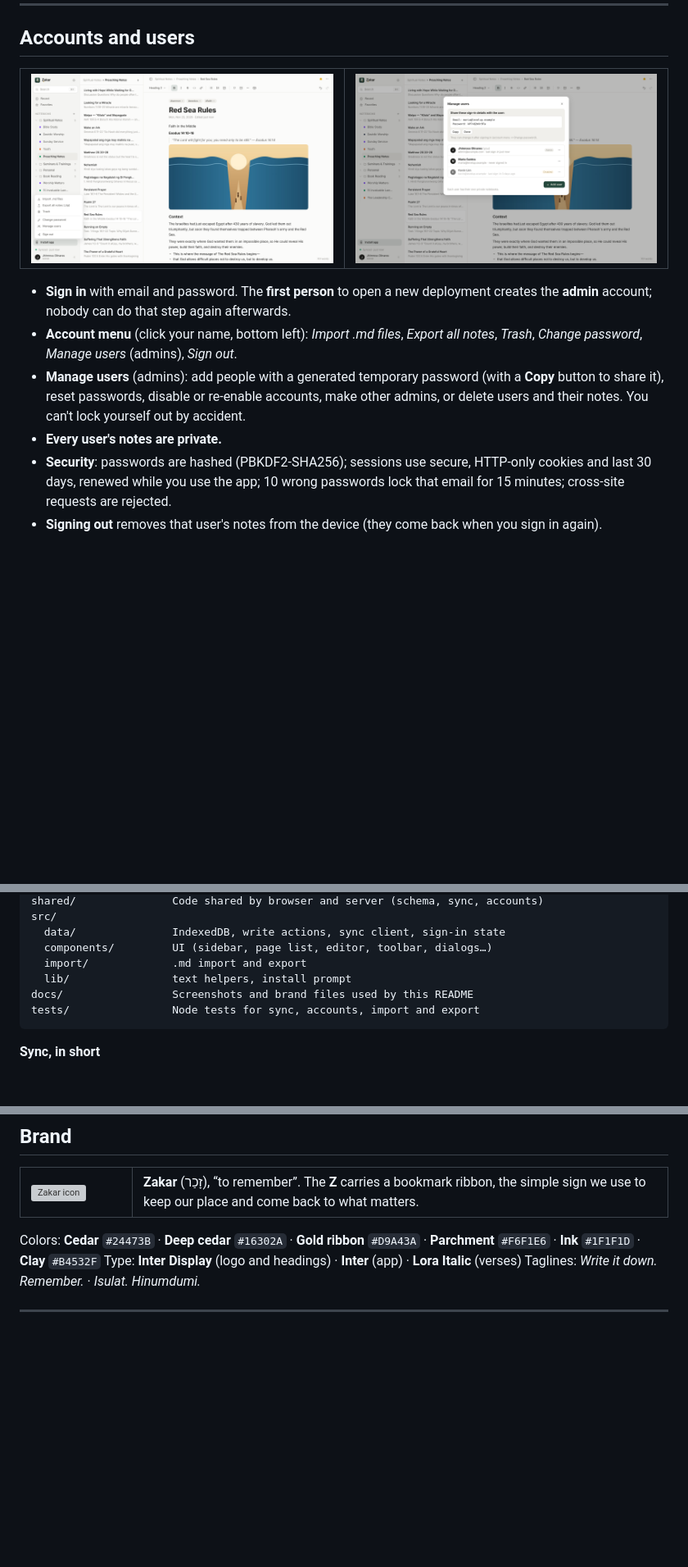
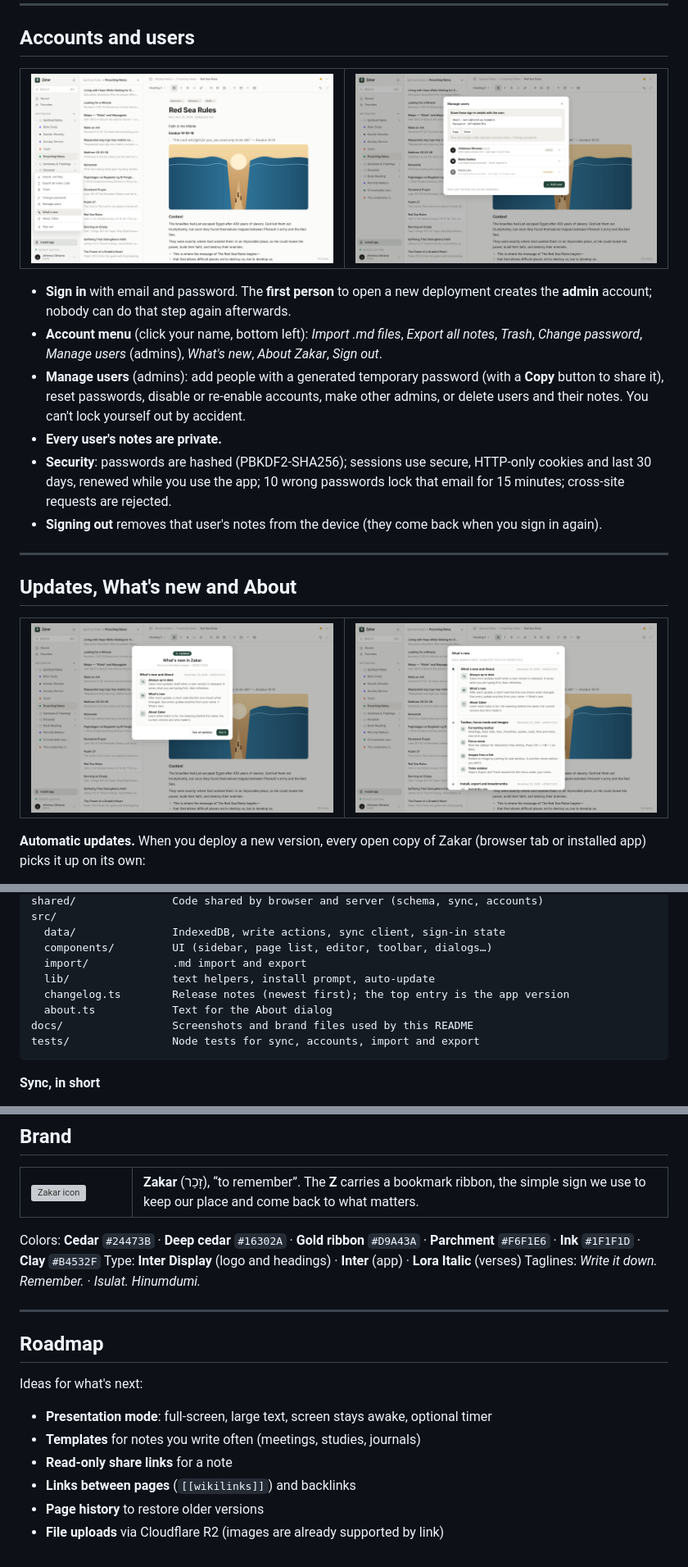
Before and after one commit to jhimross/zakar, a Markdown page: README.md, 3 parts joined by grey strips. Shown at 82% size. Drawn GitHub-style; pictures changed too: docs/screenshots/account-menu.png, docs/screenshots/changelog.png (added), docs/screenshots/whats-new.png (added); blank space fills up the shorter version; grey boxes are pictures that could not be loaded.

Commit message:
Added the "what's new" and update app feature

````diff
--- a/README.md
+++ b/README.md
@@ -209,8 +213,22 @@ The layout adapts to small screens: **notebooks → pages → note**, with back
 </table>
 
 - **Sign in** with email and password. The **first person** to open a new deployment creates the **admin** account; nobody can do that step again afterwards.
-- **Account menu** (click your name, bottom left): *Import .md files*, *Export all notes*, *Trash*, *Change password*, *Manage users* (admins), *Sign out*.
+- **Account menu** (click your name, bottom left): *Import .md files*, *Export all notes*, *Trash*, *Change password*, *Manage users* (admins), *What's new*, *About Zakar*, *Sign out*.
 - **Manage users** (admins): add people with a generated temporary password (with a **Copy** button to share it), reset passwords, disable or re-enable accounts, make other admins, or delete users and their notes. You can't lock yourself out by accident.
 - **Every user's notes are private.**
 - **Security**: passwords are hashed (PBKDF2-SHA256); sessions use secure, HTTP-only cookies and last 30 days, renewed while you use the app; 10 wrong passwords lock that email for 15 minutes; cross-site requests are rejected.
 - **Signing out** removes that user's notes from the device (they come back when you sign in again).
+
+---
+
+## Updates, What's new and About
+
+<table>
+<tr>
+<td width="50%"><img src="docs/screenshots/whats-new.png" alt="What's new pop-up after an update"></td>
+<td width="50%"><img src="docs/screenshots/changelog.png" alt="Full changelog"></td>
+</tr>
+</table>
+
+**Automatic updates.** When you deploy a new version, every open copy of Zakar (browser tab or installed app) picks it up on its own:
+
@@ -374,7 +423,9 @@ src/
   data/               IndexedDB, write actions, sync client, sign-in state
   components/         UI (sidebar, page list, editor, toolbar, dialogs…)
   import/             .md import and export
-  lib/                text helpers, install prompt
+  lib/                text helpers, install prompt, auto-update
+  changelog.ts        Release notes (newest first); the top entry is the app version
+  about.ts            Text for the About dialog
 docs/                 Screenshots and brand files used by this README
 tests/                Node tests for sync, accounts, import and export
 ```
@@ -403,3 +454,14 @@ Type: **Inter Display** (logo and headings) · **Inter** (app) · **Lora Italic*
 Taglines: *Write it down. Remember.* · *Isulat. Hinumdumi.*
 
 ---
+
+## Roadmap
+
+Ideas for what's next:
+
+- **Presentation mode**: full-screen, large text, screen stays awake, optional timer
+- **Templates** for notes you write often (meetings, studies, journals)
+- **Read-only share links** for a note
+- **Links between pages** (`[[wikilinks]]`) and backlinks
+- **Page history** to restore older versions
+- **File uploads** via Cloudflare R2 (images are already supported by link)
````
Also changed, not shown: other parts of README.md (+42 -7 lines), docs/screenshots/about.png (added), 14 other files.
